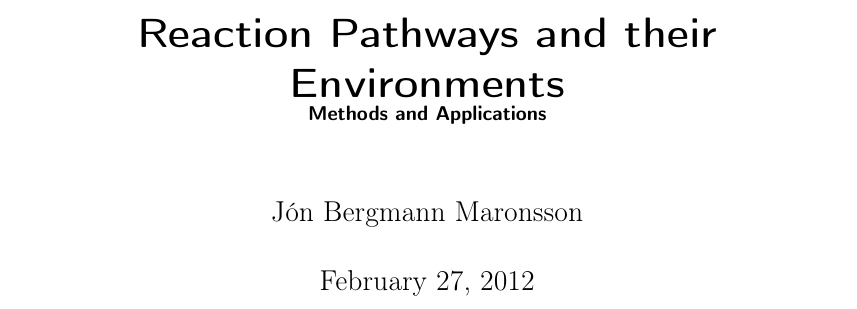
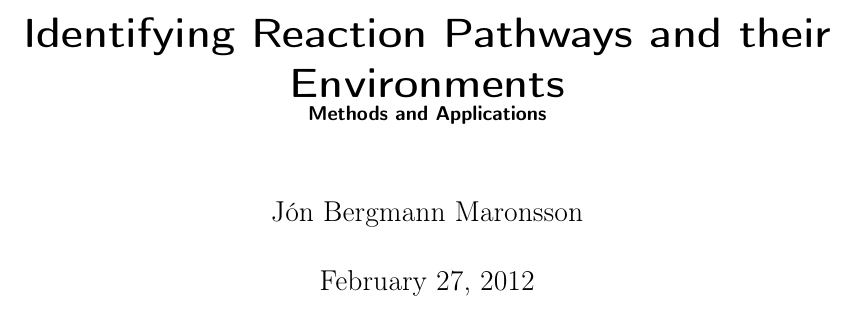
Before and after one commit to bwibbwz/phd-thesis-2011, a LaTeX thesis (thesis.tex): part of page 1 of 81, cut so that both start at the same text. Compiled offline with pdfLaTeX.

Commit message:
Longer title.

```diff
--- a/thesis.tex
+++ b/thesis.tex
@@ -10,7 +10,7 @@
 \author{J\'on Bergmann Maronsson}
 %\title{The Glory of Non-Extremal Stationary Points}
 %\subtitle{and examples of their use in theoretical reaction rate chemistry \newline \pending}
-\title{Reaction Pathways and their Environments \\ \small{Methods and Applications}}
+\title{Identifying Reaction Pathways and their Environments \\ \small{Methods and Applications}}
 
 % Paths
 \graphicspath{{figures/}}
```
